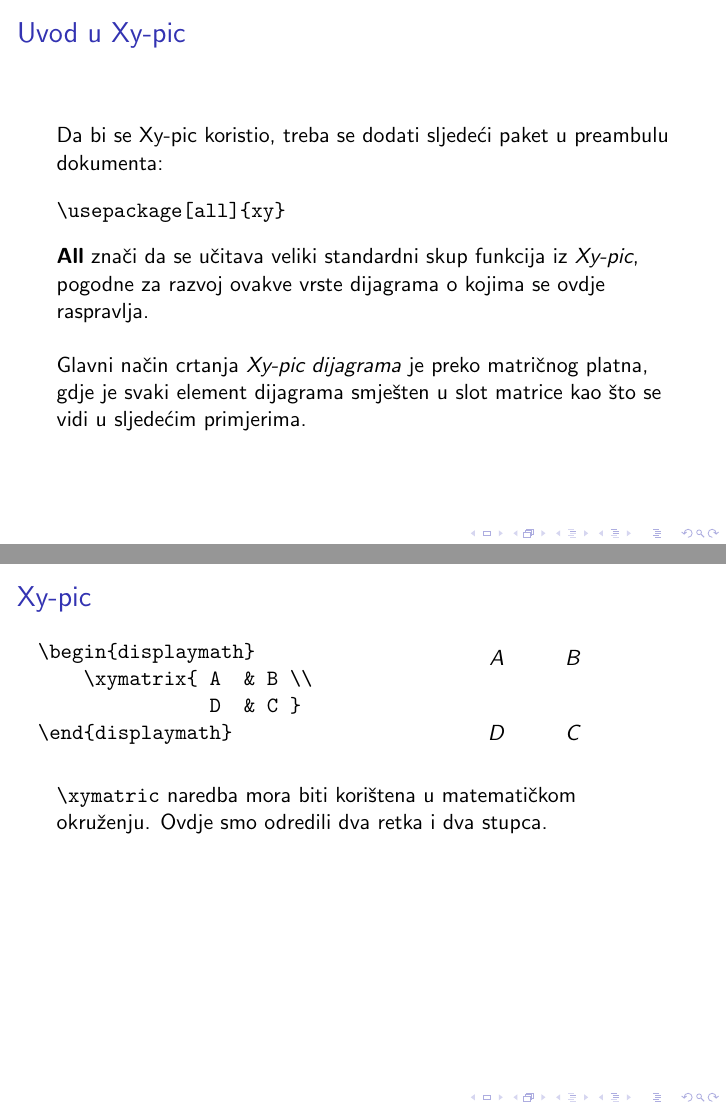
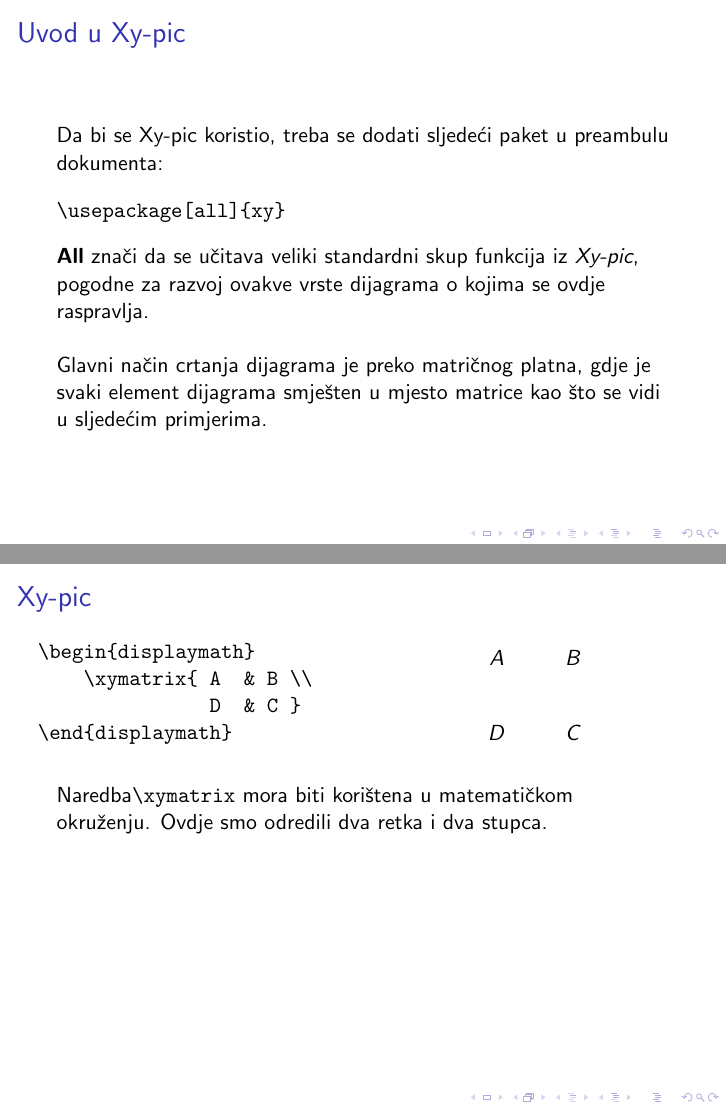
Before and after one commit to lorenapekic/seminar, LaTeX slides (Izrada grafika koristeći picture i Xy-pic.tex, which reads include/xyslike.tex): pages 28 and 29 of 38, joined at a grey line. The pictures show the PDF file Izrada grafika koristeći picture i Xy-pic.pdf that the author committed with the source.

Commit message:
Sitne promjene u oblikovanju teksta. Ažurirana i prezentacija.

```diff
--- a/include/xyslike.tex
+++ b/include/xyslike.tex
@@ -12,7 +12,7 @@ Da bi se Xy-pic koristio, treba se dodati sljedeći paket u preambulu dokumenta:
 \end{verbatim}
 \textbf{All} znači da se učitava veliki standardni skup funkcija iz \textit{Xy-pic}, pogodne za razvoj ovakve vrste dijagrama o kojima se ovdje raspravlja. \newline
 
-Glavni način crtanja \textit{Xy-pic dijagrama} je preko matričnog platna, gdje je svaki element dijagrama smješten u slot matrice kao što se vidi u sljedećim primjerima.
+Glavni način crtanja dijagrama je preko matričnog platna, gdje je svaki element dijagrama smješten u mjesto matrice kao što se vidi u sljedećim primjerima.
 \end{frame}
 
 \begin{frame}[allowframebreaks, fragile]{Xy-pic}
@@ -43,7 +43,7 @@ Glavni način crtanja \textit{Xy-pic dijagrama} je preko matričnog platna, gdje
 \mbox{}
 \newline
 
-\verb|\xymatric| naredba mora biti korištena u matematičkom okruženju. Ovdje smo odredili dva retka i dva stupca.\newpage
+Naredba\verb|\xymatrix| mora biti korištena u matematičkom okruženju. Ovdje smo odredili dva retka i dva stupca.\newpage
 \end{frame}
 
 \begin{frame}[allowframebreaks, fragile]{Strelice u Xy-matrici}
```
Also changed, not shown: include/ovali.tex (+1 -1 lines), Izrada grafika koristeći picture i Xy-pic.pdf, README.md (deleted).
